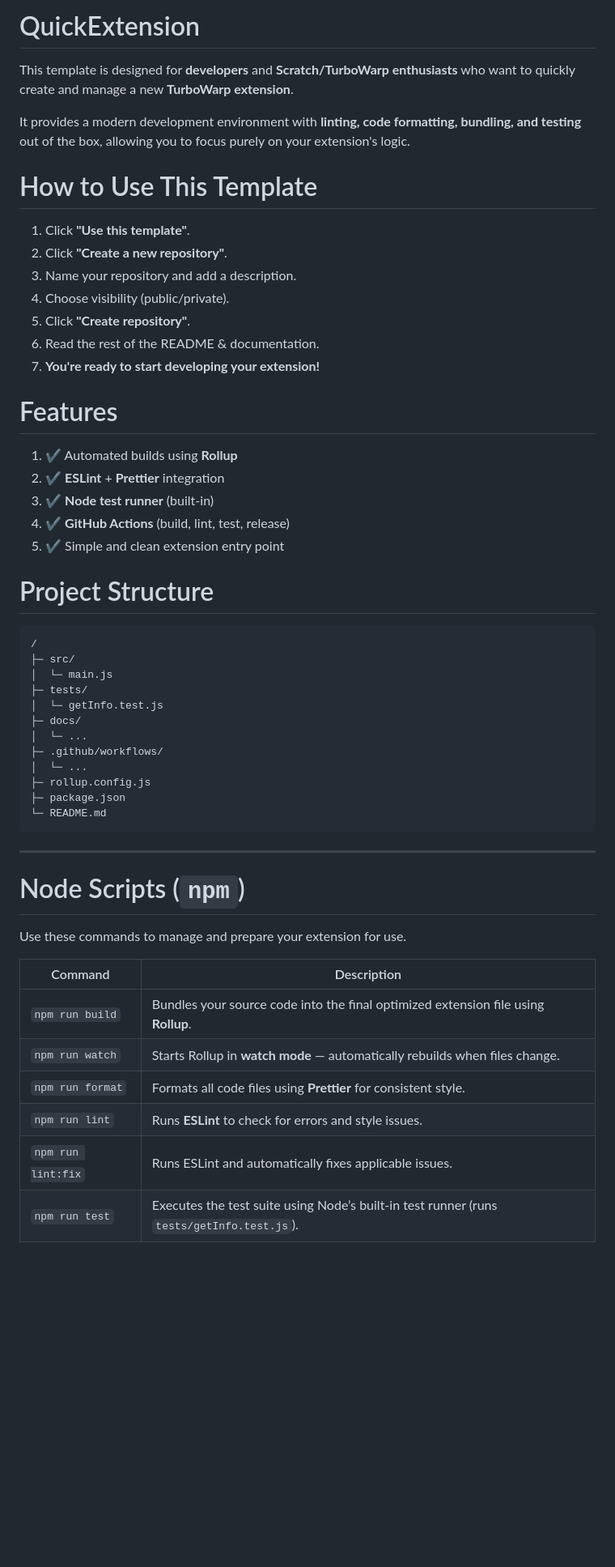
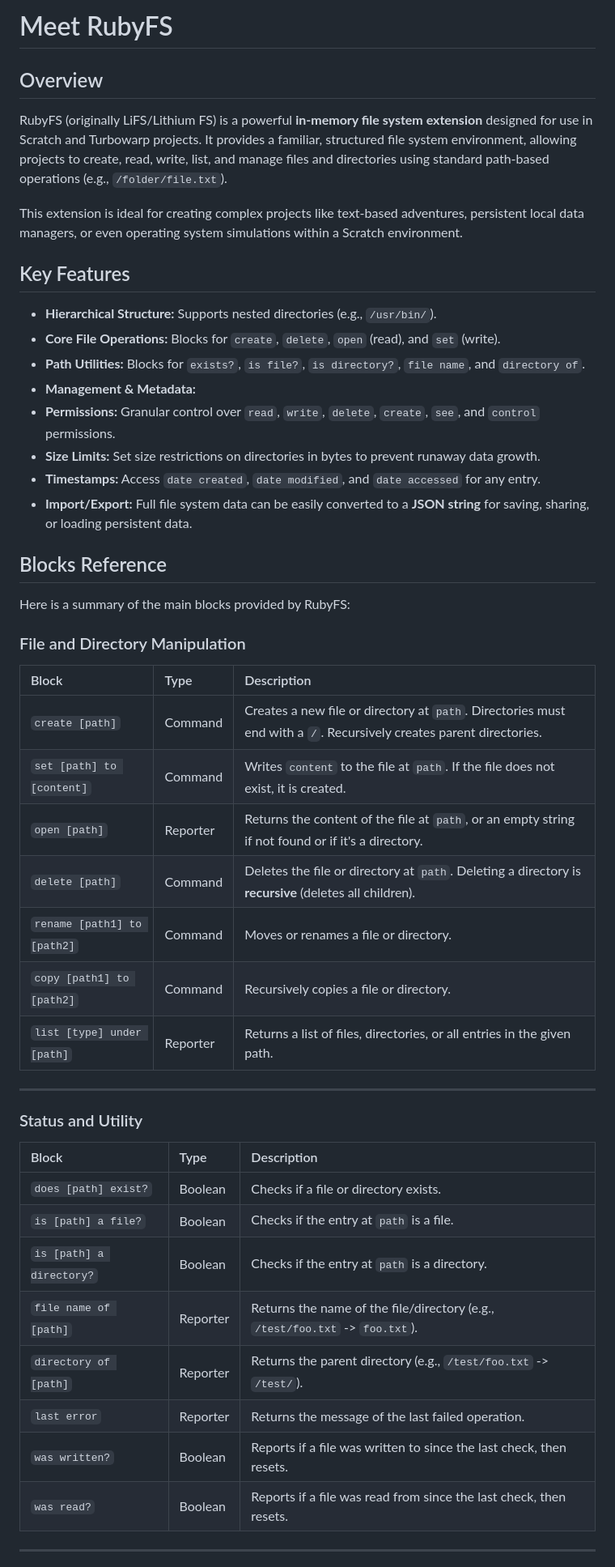
Before and after one commit to ohgodwhy2k/rubyFS, a Markdown page: README.md, the part around one of its changes. Shown at 81% size. Rendered like a GitHub page; blank space fills up the shorter version.

Commit message:
feat: New README

````diff
--- a/README.md
+++ b/README.md
@@ -1,56 +1,52 @@
-# QuickExtension
+# Meet RubyFS
 
-This template is designed for **developers** and **Scratch/TurboWarp enthusiasts** who want to quickly create and manage a new **TurboWarp extension**.
+## Overview
 
-It provides a modern development environment with **linting, code formatting, bundling, and testing** out of the box, allowing you to focus purely on your extension's logic.
+RubyFS (originally LiFS/Lithium FS) is a powerful **in-memory file system extension** designed for use in Scratch and Turbowarp projects. It provides a familiar, structured file system environment, allowing projects to create, read, write, list, and manage files and directories using standard path-based operations (e.g., `/folder/file.txt`).
 
-# How to Use This Template
+This extension is ideal for creating complex projects like text-based adventures, persistent local data managers, or even operating system simulations within a Scratch environment.
 
-1. Click **"Use this template"**.
-2. Click **"Create a new repository"**.
-3. Name your repository and add a description.
-4. Choose visibility (public/private).
-5. Click **"Create repository"**.
-6. Read the rest of the README & documentation.
-7. **You're ready to start developing your extension!**
+## Key Features
 
-# Features
+* **Hierarchical Structure:** Supports nested directories (e.g., `/usr/bin/`).
+* **Core File Operations:** Blocks for `create`, `delete`, `open` (read), and `set` (write).
+* **Path Utilities:** Blocks for `exists?`, `is file?`, `is directory?`, `file name`, and `directory of`.
+* **Management & Metadata:**
+* **Permissions:** Granular control over `read`, `write`, `delete`, `create`, `see`, and `control` permissions.
+* **Size Limits:** Set size restrictions on directories in bytes to prevent runaway data growth.
+* **Timestamps:** Access `date created`, `date modified`, and `date accessed` for any entry.
+* **Import/Export:** Full file system data can be easily converted to a **JSON string** for saving, sharing, or loading persistent data.
 
-1. ✔ Automated builds using **Rollup**
-2. ✔ **ESLint** + **Prettier** integration
-3. ✔ **Node test runner** (built-in)
-4. ✔ **GitHub Actions** (build, lint, test, release)
-5. ✔ Simple and clean extension entry point
+## Blocks Reference
 
-# Project Structure
+Here is a summary of the main blocks provided by RubyFS:
 
-```
-/
-├─ src/
-│  └─ main.js
-├─ tests/
-│  └─ getInfo.test.js
-├─ docs/
-│  └─ ...
-├─ .github/workflows/
-│  └─ ...
-├─ rollup.config.js
-├─ package.json
-└─ README.md
-```
+### File and Directory Manipulation
+
+| Block | Type | Description |
+| :--- | :--- | :--- |
+| `create [path]` | Command | Creates a new file or directory at `path`. Directories must end with a `/`. Recursively creates parent directories. |
+| `set [path] to [content]` | Command | Writes `content` to the file at `path`. If the file does not exist, it is created. |
+| `open [path]` | Reporter | Returns the content of the file at `path`, or an empty string if not found or if it's a directory. |
+| `delete [path]` | Command | Deletes the file or directory at `path`. Deleting a directory is **recursive** (deletes all children). |
+| `rename [path1] to [path2]` | Command | Moves or renames a file or directory. |
+| `copy [path1] to [path2]` | Command | Recursively copies a file or directory. |
+| `list [type] under [path]` | Reporter | Returns a list of files, directories, or all entries in the given path. |
 
 ---
 
-# Node Scripts (`npm`)
+### Status and Utility
 
-Use these commands to manage and prepare your extension for use.
+| Block | Type | Description |
+| :--- | :--- | :--- |
+| `does [path] exist?` | Boolean | Checks if a file or directory exists. |
+| `is [path] a file?` | Boolean | Checks if the entry at `path` is a file. |
+| `is [path] a directory?` | Boolean | Checks if the entry at `path` is a directory. |
+| `file name of [path]` | Reporter | Returns the name of the file/directory (e.g., `/test/foo.txt` -> `foo.txt`). |
+| `directory of [path]` | Reporter | Returns the parent directory (e.g., `/test/foo.txt` -> `/test/`). |
+| `last error` | Reporter | Returns the message of the last failed operation. |
+| `was written?` | Boolean | Reports if a file was written to since the last check, then resets. |
+| `was read?` | Boolean | Reports if a file was read from since the last check, then resets. |
 
-| Command            | Description                                                                               |
-| ------------------ | ----------------------------------------------------------------------------------------- |
-| `npm run build`    | Bundles your source code into the final optimized extension file using **Rollup**.        |
-| `npm run watch`    | Starts Rollup in **watch mode** — automatically rebuilds when files change.               |
-| `npm run format`   | Formats all code files using **Prettier** for consistent style.                           |
-| `npm run lint`     | Runs **ESLint** to check for errors and style issues.                                     |
-| `npm run lint:fix` | Runs ESLint and automatically fixes applicable issues.                                    |
-| `npm run test`     | Executes the test suite using Node’s built-in test runner (runs `tests/getInfo.test.js`). |
+---
 
````
Also changed, not shown: other parts of README.md (+9 -51 lines).
